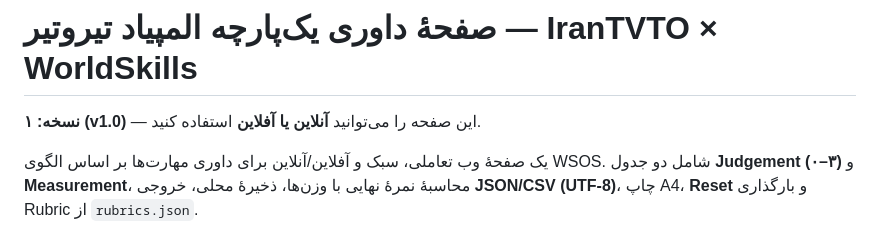
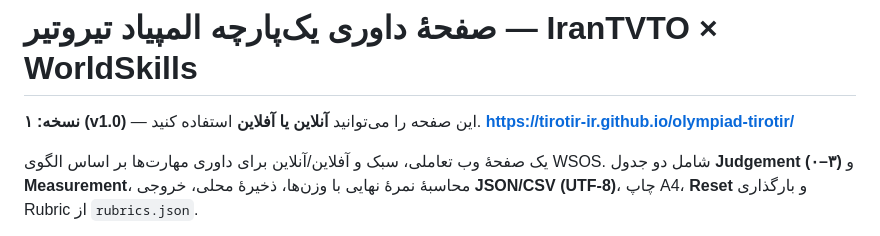
Before and after one commit to tirotir-ir/olympiad-tirotir, a Markdown page: README.md, the part around one of its changes. GitHub-like rendering.

Commit message:
Update README.md, online link added.

```diff
--- a/README.md
+++ b/README.md
@@ -1,6 +1,7 @@
 # صفحهٔ داوری یک‌پارچه المپیاد تیروتیر — IranTVTO × WorldSkills
 
 **نسخه: ۱ (v1.0)** — این صفحه را می‌توانید **آنلاین یا آفلاین** استفاده کنید.
+**https://tirotir-ir.github.io/olympiad-tirotir/**
 
 یک صفحهٔ وب تعاملی، سبک و آفلاین/آنلاین برای داوری مهارت‌ها بر اساس الگوی WSOS. شامل دو جدول **Judgement (۰–۳)** و **Measurement**، محاسبهٔ نمرهٔ نهایی با وزن‌ها، ذخیرهٔ محلی، خروجی **JSON/CSV (UTF‑8)**، چاپ A4، **Reset** و بارگذاری Rubric از `rubrics.json`.
 
```
Also changed, not shown: other parts of README.md (+1 -0 lines).
